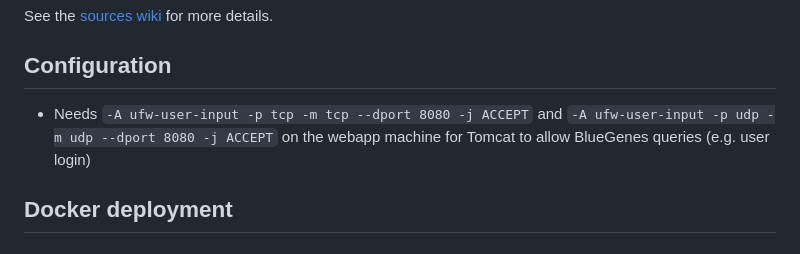
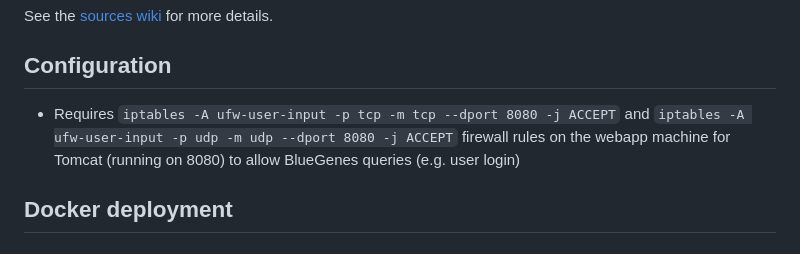
Before and after one commit to ecrin-github/mdrmine, a Markdown page: README.md, the part around the change. Rendered like a GitHub page.

Commit message:
Improve configuration notice

```diff
--- a/README.md
+++ b/README.md
@@ -8,7 +8,7 @@ The data sources and their corresponding data files are defined in the `project.
 See the [sources wiki](https://github.com/ecrin-github/mdrmine-bio-sources/wiki) for more details.
 
 ## Configuration
-- Needs `-A ufw-user-input -p tcp -m tcp --dport 8080 -j ACCEPT` and `-A ufw-user-input -p udp -m udp --dport 8080 -j ACCEPT` on the webapp machine for Tomcat to allow BlueGenes queries (e.g. user login)
+- Requires `iptables -A ufw-user-input -p tcp -m tcp --dport 8080 -j ACCEPT` and `iptables -A ufw-user-input -p udp -m udp --dport 8080 -j ACCEPT` firewall rules on the webapp machine for Tomcat (running on 8080) to allow BlueGenes queries (e.g. user login)
 
 ## Docker deployment
 ### Required configuration
```
